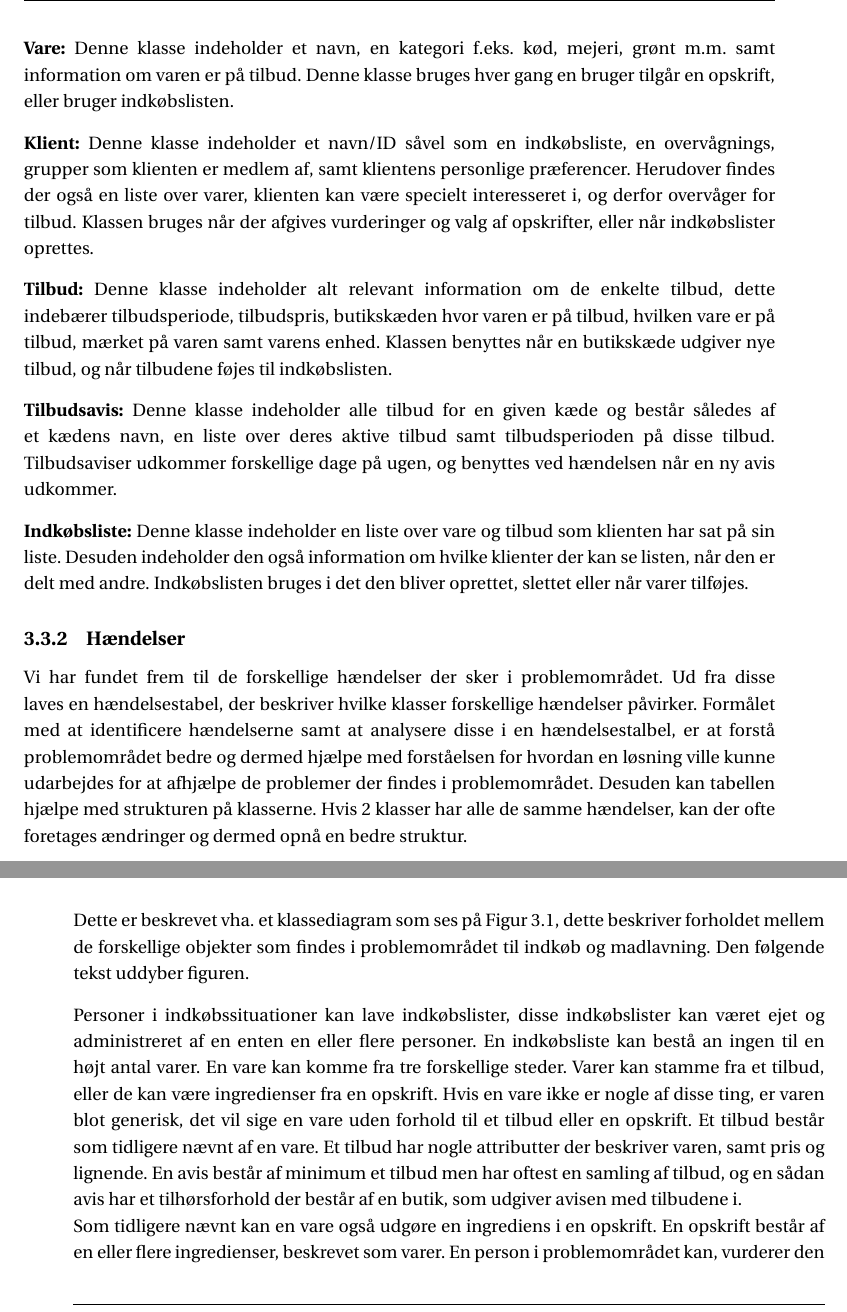
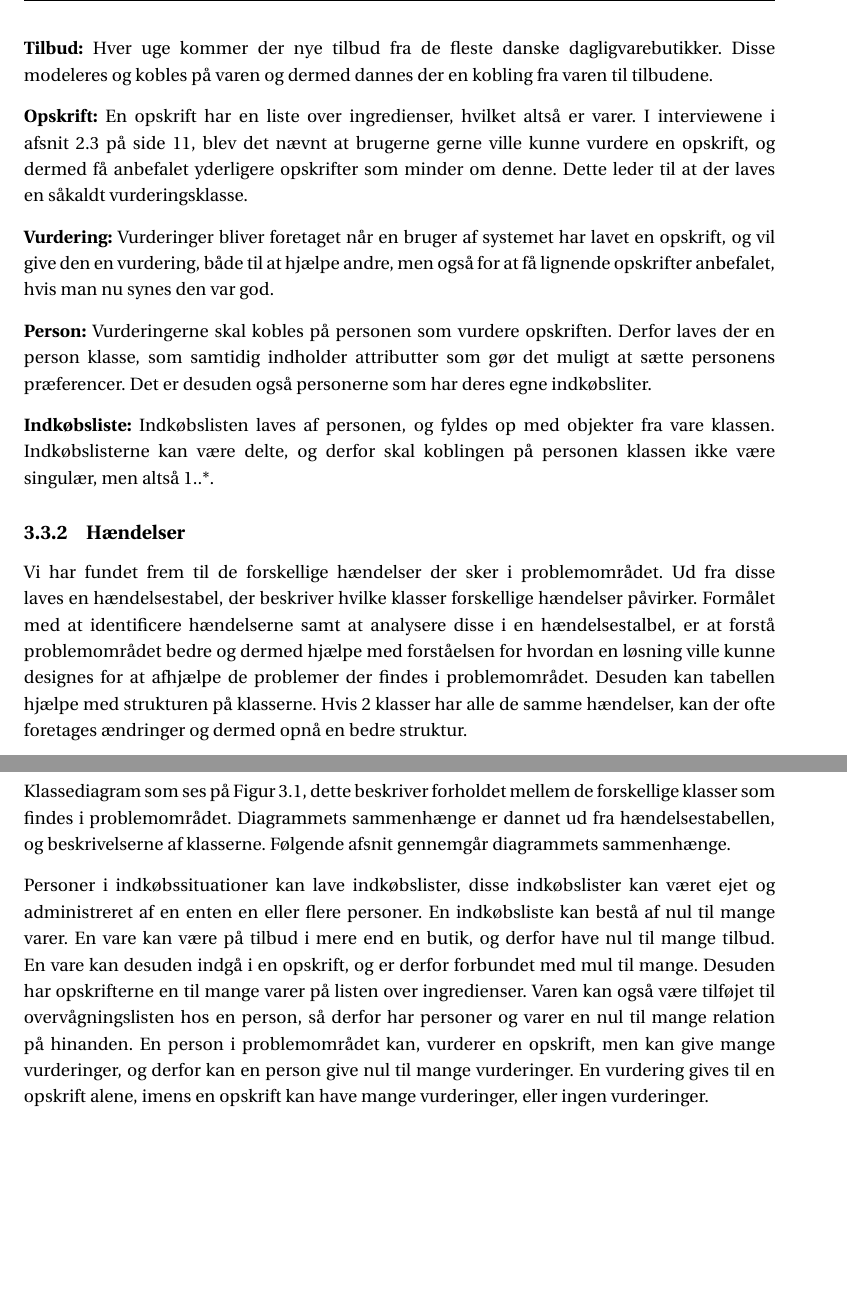
Before and after one commit to SW3-P3/LaTeX, a LaTeX book (master.tex, which reads chapters/content/problemomraade.tex): two parts of pages 24 and 25 of 49 before the commit and two parts of pages 24 and 26 of 49 after it, joined at a grey line, cut at the place of the change, the shorter picture padded with empty space. Compiled offline with pdfLaTeX; a LaTeX package or settings file that is missing is left out.

Commit message:
Moar changes

```diff
--- a/chapters/content/problemomraade.tex
+++ b/chapters/content/problemomraade.tex
@@ -16,27 +24,29 @@ De forskellige klasser som beskrevet i \myref{sec:struktur} vil beskrives ydelig
+\textbf{Tilbud:}
+Hver uge kommer der nye tilbud fra de fleste danske dagligvarebutikker.
+Disse modeleres og kobles på varen og dermed dannes der en kobling fra varen til tilbudene.
 
 \textbf{Opskrift:}
-Denne klasse indeholder en titel på opskriften, en liste over ingredienser, forberedelsestid samt en fremgangsmåde. Klassen modellerer hændelserne der sker når en bruger vurdere og vælger en opskrift.
+En opskrift har en liste over ingredienser, hvilket altså er varer.
+I interviewene i \myref{section:interview2}, blev det nævnt at brugerne gerne ville kunne vurdere en opskrift, og dermed få anbefalet yderligere opskrifter som minder om denne.
+Dette leder til at der laves en såkaldt vurderingsklasse.
 
-\textbf{Vare:}
-Denne klasse indeholder et navn, en kategori f.eks. kød, mejeri, grønt m.m. samt information om varen er på tilbud. Denne klasse bruges hver gang en bruger tilgår en opskrift, eller bruger indkøbslisten.
+\textbf{Vurdering:}
+Vurderinger bliver foretaget når en bruger af systemet har lavet en opskrift, og vil give den en vurdering, både til at hjælpe andre, men også for at få lignende opskrifter anbefalet, hvis man nu synes den var god.
 
-\textbf{Klient:}
-Denne klasse indeholder et navn/ID såvel som en indkøbsliste, en overvågnings, grupper som klienten er medlem af, samt klientens personlige præferencer. Herudover findes der også en liste over varer, klienten kan være specielt interesseret i, og derfor overvåger for tilbud. Klassen bruges når der afgives vurderinger og valg af opskrifter, eller når indkøbslister oprettes.
-
-\textbf{Tilbud:}
-Denne klasse indeholder alt relevant information om de enkelte tilbud, dette indebærer tilbudsperiode, tilbudspris, butikskæden hvor varen er på tilbud, hvilken vare er på tilbud, mærket på varen samt varens enhed. Klassen benyttes når en butikskæde udgiver nye tilbud, og når tilbudene føjes til indkøbslisten.
-
-\textbf{Tilbudsavis:}
-Denne klasse indeholder alle tilbud for en given kæde og består således af et kædens navn, en liste over deres aktive tilbud samt tilbudsperioden på disse tilbud. Tilbudsaviser udkommer forskellige dage på ugen, og benyttes ved hændelsen når en ny avis udkommer.
+\textbf{Person:}
+Vurderingerne skal kobles på personen som vurdere opskriften.
+Derfor laves der en person klasse, som samtidig indholder attributter som gør det muligt at sætte personens præferencer.
+Det er desuden også personerne som har deres egne indkøbsliter.
 
 \textbf{Indkøbsliste:}
-Denne klasse indeholder en liste over vare og tilbud som klienten har sat på sin liste. Desuden indeholder den også information om hvilke klienter der kan se listen, når den er delt med andre. Indkøbslisten bruges i det den bliver oprettet, slettet eller når varer tilføjes.
+Indkøbslisten laves af personen, og fyldes op med objekter fra vare klassen.
+Indkøbslisterne kan være delte, og derfor skal koblingen på personen klassen ikke være singulær, men altså 1..*.
 
 
 \subsection{Hændelser}
 Vi har fundet frem til de forskellige hændelser der sker i problemområdet.
 Ud fra disse laves en hændelsestabel, der beskriver hvilke klasser forskellige hændelser påvirker.
-Formålet med at identificere hændelserne samt at analysere disse i en hændelsestalbel, er at forstå problemområdet bedre og dermed hjælpe med forståelsen for hvordan en løsning ville kunne udarbejdes for at afhjælpe de problemer der findes i problemområdet. Desuden kan tabellen hjælpe med strukturen på klasserne.
+Formålet med at identificere hændelserne samt at analysere disse i en hændelsestalbel, er at forstå problemområdet bedre og dermed hjælpe med forståelsen for hvordan en løsning ville kunne designes for at afhjælpe de problemer der findes i problemområdet. Desuden kan tabellen hjælpe med strukturen på klasserne.
 Hvis 2 klasser har alle de samme hændelser, kan der ofte foretages ændringer og dermed opnå en bedre struktur.
 
 \input{images/Tables/haendelsestabel.tex}
@@ -59,17 +67,13 @@ For at skabe et overblik over hvordan klasserne i problemområdet hænger sammen
 	\label{figur:PDklasse}
 \end{figure}
 
-Dette er beskrevet vha. et klassediagram som ses på Figur \ref{figur:PDklasse}, dette beskriver forholdet mellem de forskellige objekter som findes i problemområdet til indkøb og madlavning. Den følgende tekst uddyber figuren.
+Klassediagram som ses på Figur \ref{figur:PDklasse}, dette beskriver forholdet mellem de forskellige klasser som findes i problemområdet. Diagrammets sammenhænge er dannet ud fra hændelsestabellen, og beskrivelserne af klasserne. Følgende afsnit gennemgår diagrammets sammenhænge.
 
 Personer i indkøbssituationer kan lave indkøbslister, disse indkøbslister kan været ejet og administreret af en enten en eller flere personer.
-En indkøbsliste kan bestå an ingen til en højt antal varer.
-En vare kan komme fra tre forskellige steder.
-Varer kan stamme fra et tilbud, eller de kan være ingredienser fra en opskrift.
-Hvis en vare ikke er nogle af disse ting, er varen blot generisk, det vil sige en vare uden forhold til et tilbud eller en opskrift.
-Et tilbud består som tidligere nævnt af en vare.
-Et tilbud har nogle attributter der beskriver varen, samt pris og lignende.
-En avis består af minimum et tilbud men har oftest en samling af tilbud, og en sådan avis har et tilhørsforhold der består af en butik, som udgiver avisen med tilbudene i.\\
-Som tidligere nævnt kan en vare også udgøre en ingrediens i en opskrift.
-En opskrift består af en eller flere ingredienser, beskrevet som varer.
-En person i problemområdet kan, vurderer den en opskrift, for at beskrive hvor tilfredsstillende de fandt opskriften.
-En person vil maksimalt kunne give hver opskrift en vurdering, men kan også undlade at vurdere en opskrift.
+En indkøbsliste kan bestå af nul til mange varer.
+En vare kan være på tilbud i mere end en butik, og derfor have nul til mange tilbud.
+En vare kan desuden indgå i en opskrift, og er derfor forbundet med mul til mange.
+Desuden har opskrifterne en til mange varer på listen over ingredienser.
+Varen kan også være tilføjet til overvågningslisten hos en person, så derfor har personer og varer en nul til mange relation på hinanden.
+En person i problemområdet kan, vurderer en opskrift, men kan give mange vurderinger, og derfor kan en person give nul til mange vurderinger.
+En vurdering gives til en opskrift alene, imens en opskrift kan have mange vurderinger, eller ingen vurderinger.
```
Also changed, not shown: images/Tables/haendelsestabel.tex (+17 -13 lines), images/Diagrams/klassediagram_model_simple.pdf, chapters/content/problemomraade.tex (22 more changed lines), 1 other file.
